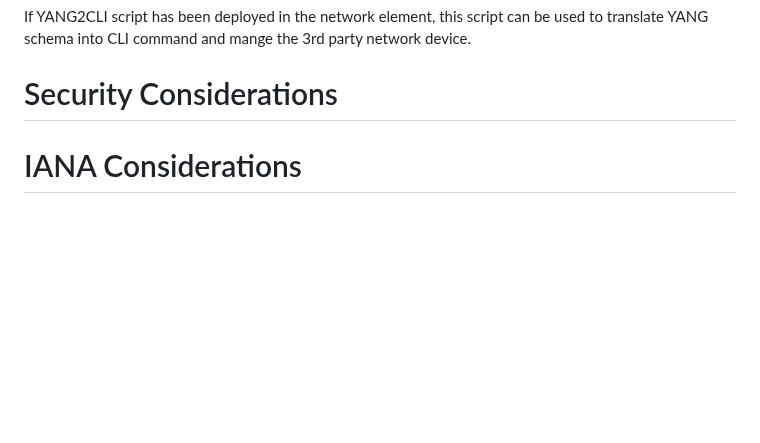
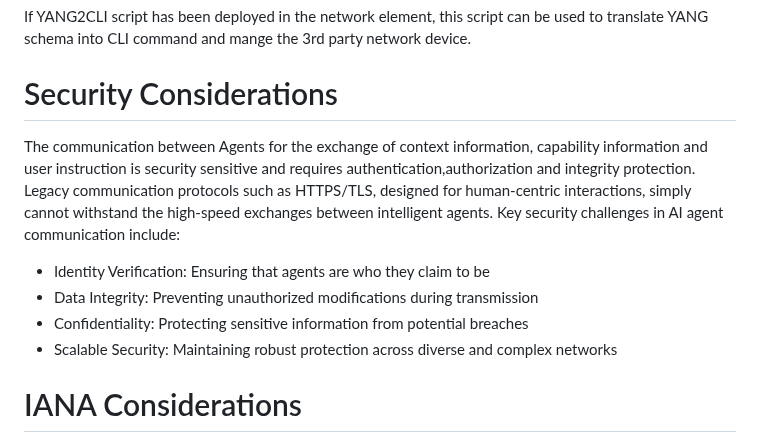
Before and after one commit to Yuanyuan4666/A2A, a Markdown page: draft-yang-a2a-nm.md, the part around the change. GitHub-like rendering; blank space fills up the shorter version.

Commit message:
Add security section

```diff
--- a/draft-yang-a2a-nm.md
+++ b/draft-yang-a2a-nm.md
@@ -234,6 +234,16 @@ translate YANG schema into CLI command and mange the 3rd party network device.
 
 # Security Considerations
 
+The communication between Agents for the exchange of context information, capability information
+and user instruction is security sensitive and requires authentication,authorization and integrity
+protection. Legacy communication protocols such as HTTPS/TLS, designed for human-centric interactions,
+simply cannot withstand the high-speed exchanges between intelligent agents.  Key security challenges
+in AI agent communication include:
+- Identity Verification: Ensuring that agents are who they claim to be
+- Data Integrity: Preventing unauthorized modifications during transmission
+- Confidentiality: Protecting sensitive information from potential breaches
+- Scalable Security: Maintaining robust protection across diverse and complex networks
+
 # IANA Considerations
 
 This document has no IANA actions.
```
